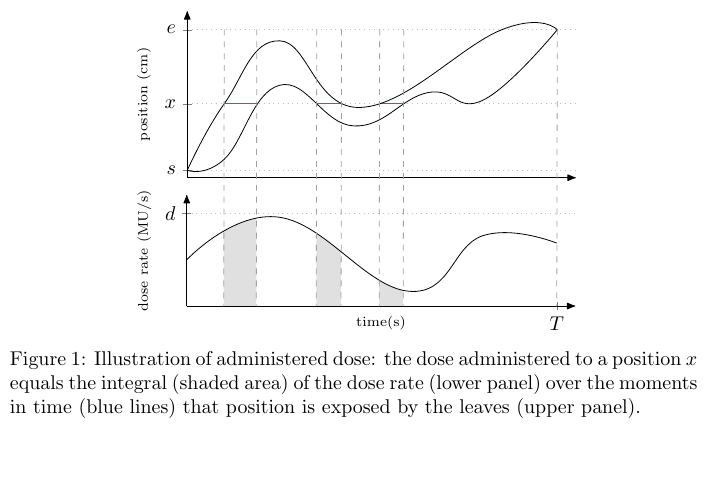
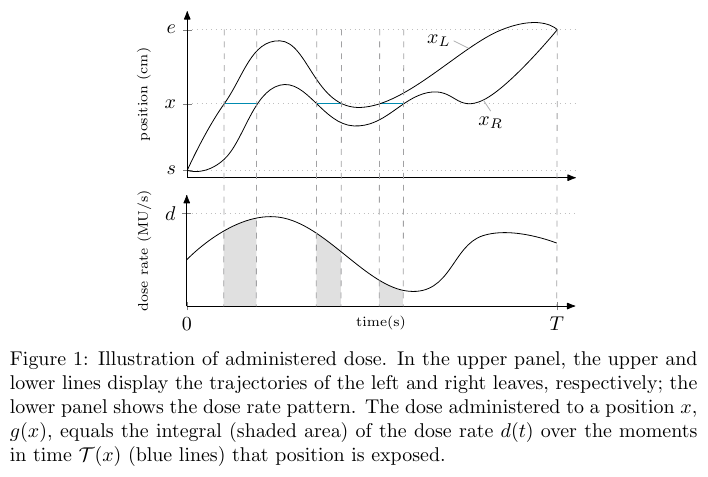
Before and after one commit to MatthewPeterKelly/FluenceMapping, a LaTeX figure (latex/fig/administeredDose_demo.tex, which reads latex/fig/administeredDose.tex): the whole page, the shorter picture padded with empty space. Compiled offline with pdfLaTeX.

Commit message:
Figure updated
Updated the administered dose figure a bit

```diff
--- a/latex/fig/administeredDose.tex
+++ b/latex/fig/administeredDose.tex
@@ -38,6 +38,11 @@
             \addplot[name path global = leafl, black, smooth, tension=0.75] coordinates{(0,0.2)(1,2)(2.5,3.7)(4.7,1.9)(8.5,4)(10,4)};
             \addplot[name path global = leafr, black, smooth, tension=0.75] coordinates{(0,0.2)(1,0.5)(2.5,2.5)(4.5,1.4)(6.5,2.3)(8,2.1)(10,4)};
 
+            \node[] at (axis cs:6.8,3.7) {$x_L$};
+            \node[] at (axis cs:8.2,1.5) {$x_R$};
+            \draw[MGHGrey!50] (7.2,3.7) -- (7.6,3.5);
+            \draw[MGHGrey!50] (8.2,1.8) -- (8,2.1);
+
         \end{axis}
     \end{tikzpicture}
 
@@ -53,8 +58,8 @@
             axis y line = left,
             enlargelimits = {abs=0.0},
             axis line style = {-Latex[round]},
-            xticklabels = {$T$},
-            xtick = {10},
+            xticklabels = {0, $T$},
+            xtick = {0,10},
             yticklabels = {$d$},
             ytick = {2.5},
             xlabel style = {at={(ticklabel* cs:0.5,1.5)},anchor=north},
@@ -108,7 +113,10 @@
 
 \vspace{-0.7cm}
 \caption[Illustration of administered dose]{
-    Illustration of administered dose: the dose administered to a position $x$ equals the integral (shaded area) of the dose rate (lower panel) over the moments in time (blue lines) that position is exposed by the leaves (upper panel).
+    Illustration of administered dose.
+    In the upper panel, the upper and lower lines display the trajectories of the left and right leaves, respectively; the lower panel shows the dose rate pattern.
+    The dose administered to a position $x$, $g(x)$, equals the integral (shaded area) of the dose rate $d(t)$ over the moments in time $\mathcal{T}(x)$ (blue lines) that position is exposed.
+%    Illustration of administered dose: the dose administered to a position $x$, $g(x)$, equals the integral (shaded area) of the dose rate (lower panel) over the moments in time $\mathcal{T}(x)$ (blue lines) that position is exposed by the leaves (upper panel).
     }
 \label{fig:administeredDose}
 \end{figure}
--- a/latex/fig/administeredDose_demo.tex
+++ b/latex/fig/administeredDose_demo.tex
@@ -22,6 +22,6 @@
 
 \begin{document}
 
-\input{fig/administeredDose}
+\input{administeredDose}
 
 \end{document}
```
